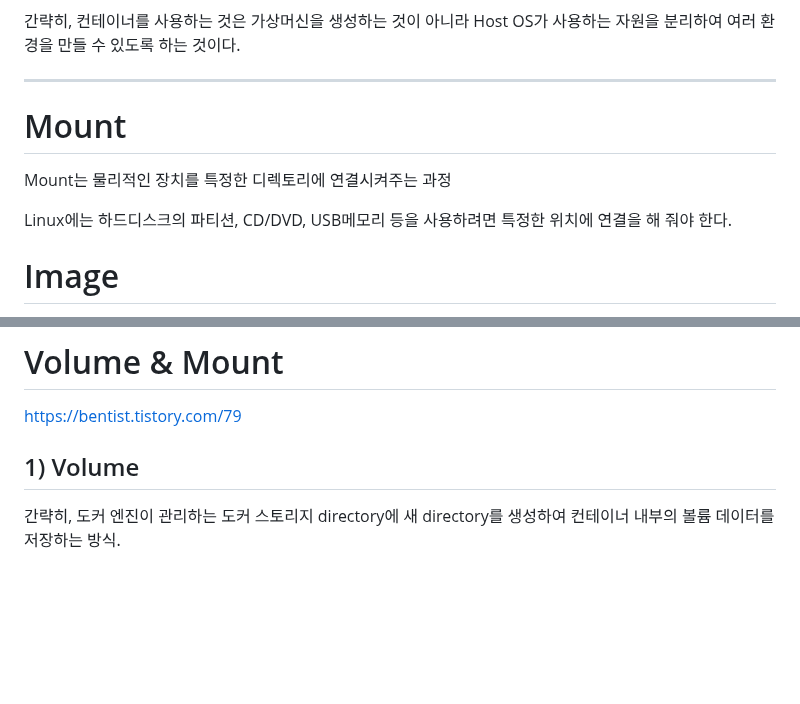
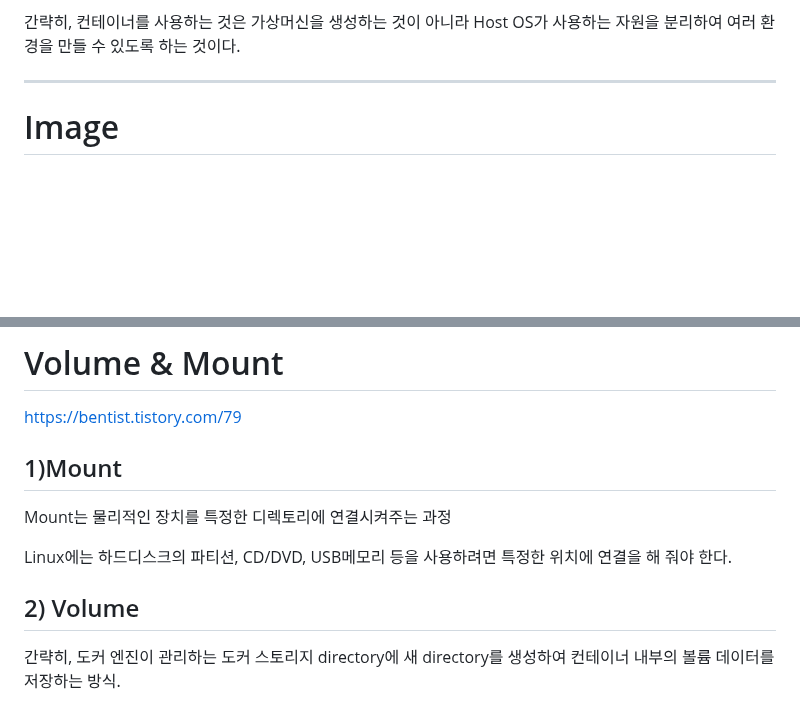
Before and after one commit to Dong-yeong0/Dev, a Markdown page: Docker/README.md, 2 parts joined by grey strips. Drawn GitHub-style; blank space fills up the shorter version.

Commit message:
fix voulme mount description

```diff
--- a/Docker/README.md
+++ b/Docker/README.md
@@ -40,12 +40,6 @@ Hypervisor를 이용한 가상화를 보면 Host OS와 완전히 분리되는
 컨테이너를 사용하는 것은 가상머신을 생성하는 것이 아니라 Host OS가 사용하는 자원을 분리하여 여러 환경을 만들 수 있도록 하는 것이다.
 
 ---------
-
-# Mount
-Mount는 물리적인 장치를 특정한 디렉토리에 연결시켜주는 과정
-
-Linux에는 하드디스크의 파티션, CD/DVD, USB메모리 등을 사용하려면 특정한 위치에 연결을 해 줘야 한다.
-
 # Image
 https://www.techtarget.com/searchitoperations/definition/Docker-image
 
@@ -55,7 +49,13 @@ Doker image는 Docker container 안에서 코드를 실행할 때 사용되는
 
 # Volume & Mount
 https://bentist.tistory.com/79
-## 1) Volume
+
+## 1)Mount
+Mount는 물리적인 장치를 특정한 디렉토리에 연결시켜주는 과정
+
+Linux에는 하드디스크의 파티션, CD/DVD, USB메모리 등을 사용하려면 특정한 위치에 연결을 해 줘야 한다.
+
+## 2) Volume
 간략히, 도커 엔진이 관리하는 도커 스토리지 directory에 새 directory를 생성하여 컨테이너 내부의 볼륨 데이터를 저장하는 방식.
 
 저장경로는 /var/lib/docker/volumes/~ 에 저장이 된다.
```
